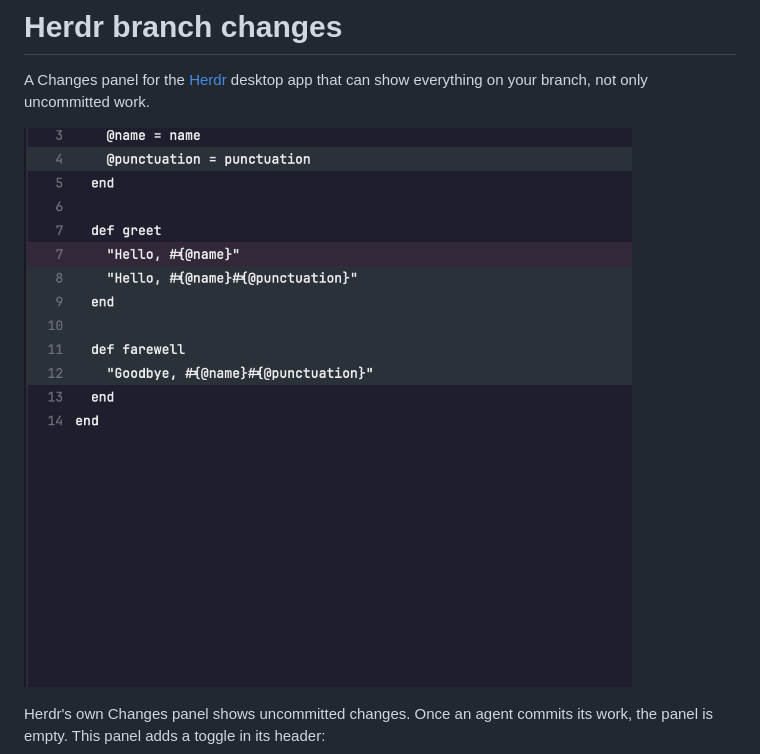
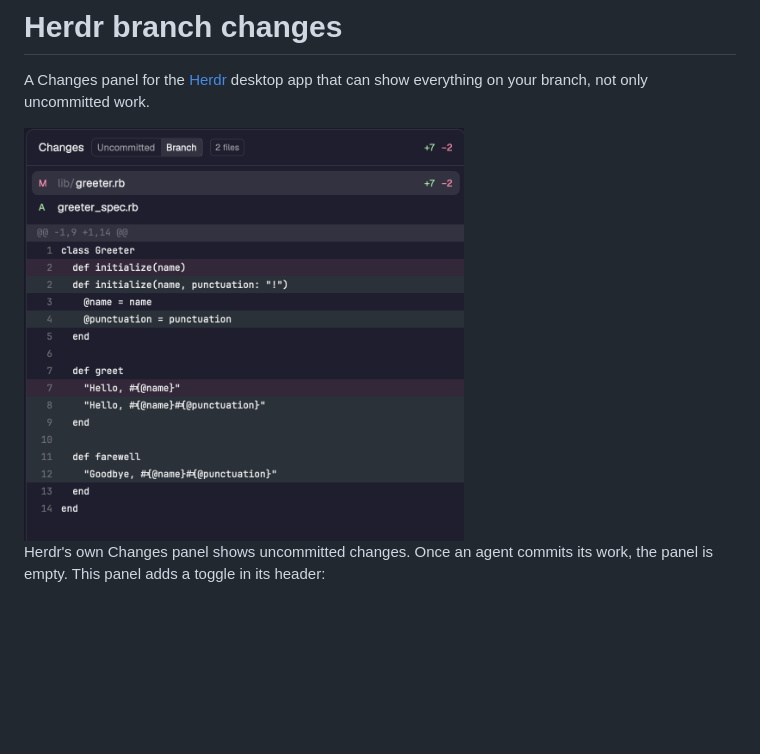
Before and after one commit to stympy/herdr-branch-changes, a Markdown page: README.md, the part around the change. Rendered like a GitHub page; pictures changed too: preview.png; blank space fills up the shorter version.

Commit message:
docs: fix preview crop and display size
Co-Authored-By: Claude Opus 5.5 <noreply@anthropic.com>

```diff
--- a/README.md
+++ b/README.md
@@ -2,7 +2,7 @@
 
 A Changes panel for the [Herdr](https://herdr.dev) desktop app that can show everything on your branch, not only uncommitted work.
 
-![The Branch view](preview.png)
+<img src="preview.png" alt="The Branch view" width="440">
 
 Herdr's own Changes panel shows uncommitted changes. Once an agent commits its work, the panel is empty. This panel adds a toggle in its header:
 
```
